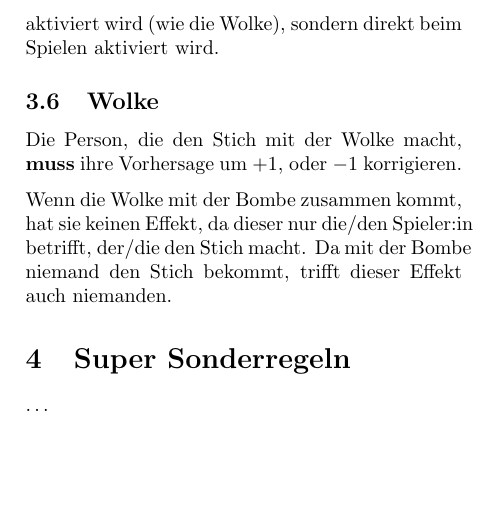
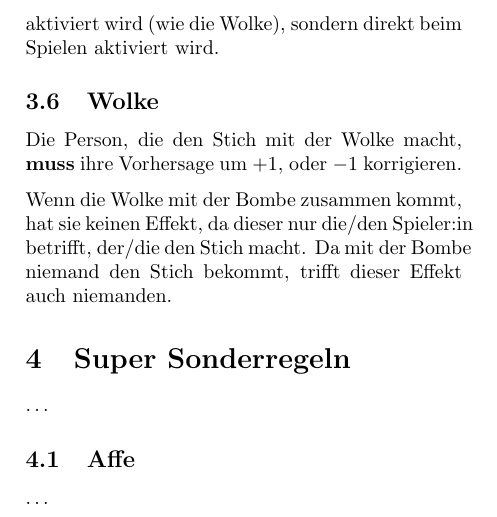
Before and after one commit to mobergmann/wizard-additional-playing-cards, a LaTeX document (main.tex): part of page 5 of 5, cut so that both start at the same text, the shorter picture padded with empty space. Compiled offline with pdfLaTeX.

Commit message:
added chapter

```diff
--- a/main.tex
+++ b/main.tex
@@ -79,4 +79,7 @@ Da mit der Bombe niemand den Stich bekommt, trifft dieser Effekt auch niemanden.
 \section{Super Sonderregeln}
 \ldots
 
+\subsection{Affe}
+\ldots
+
 \end{document}
```
